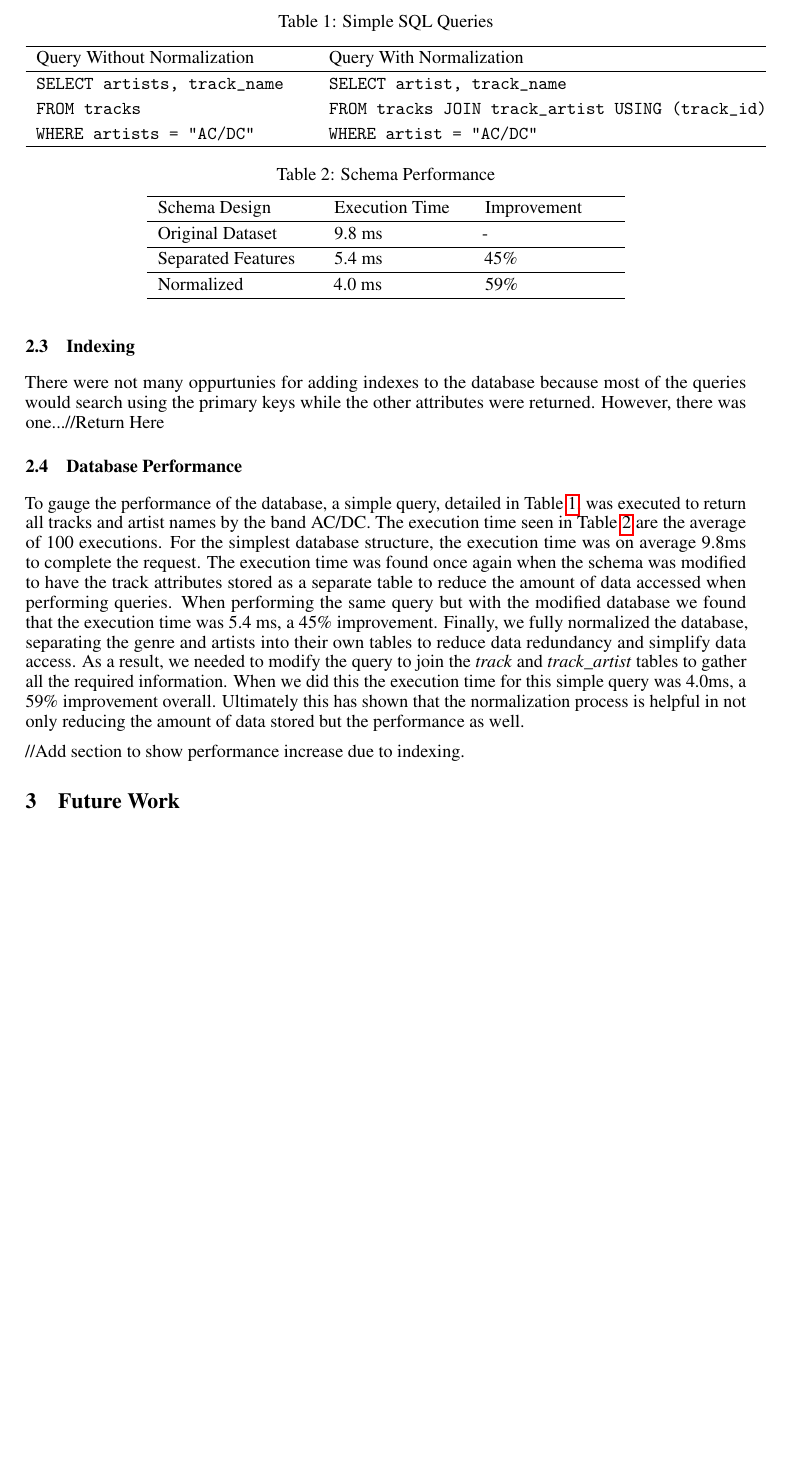
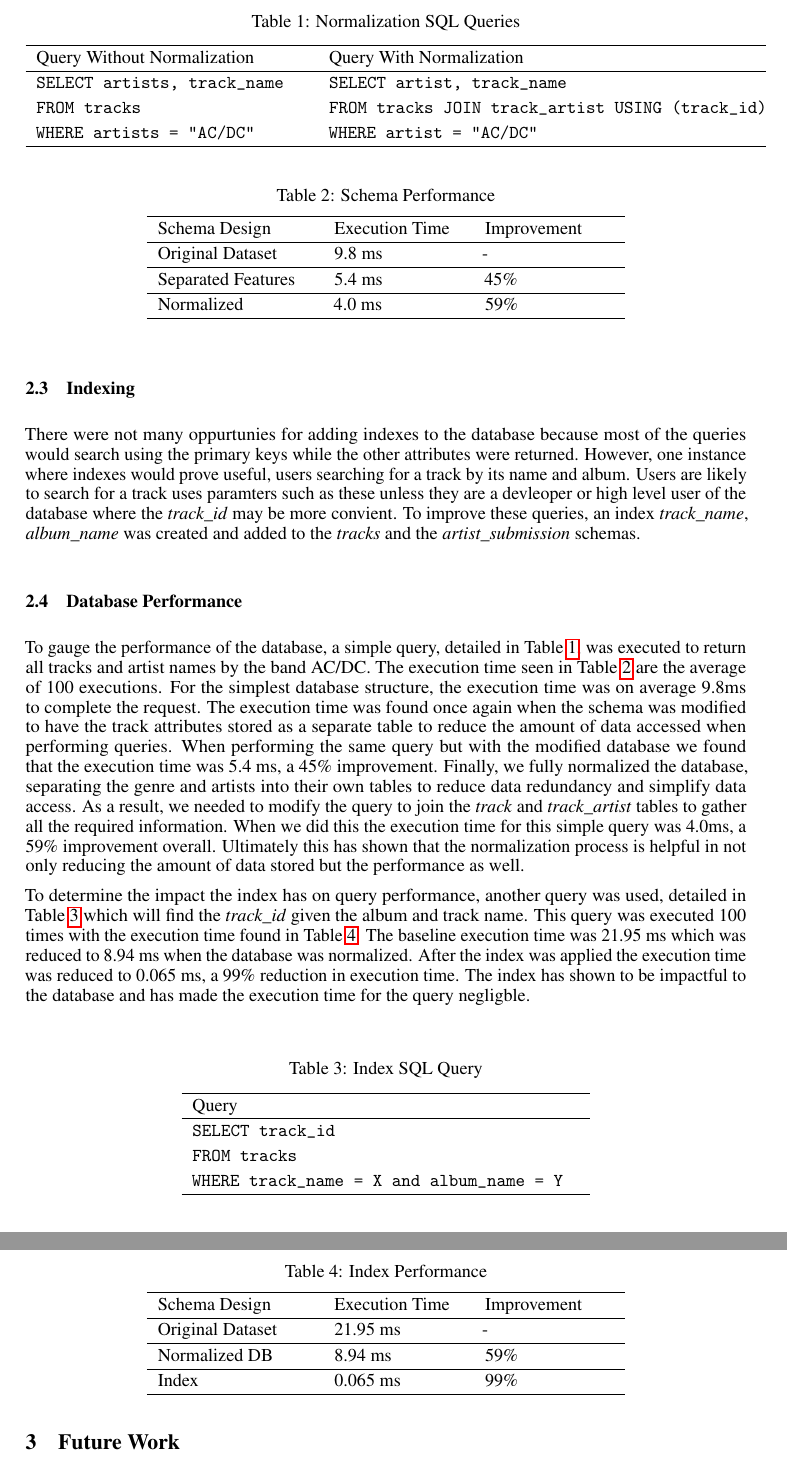
Before and after one commit to KylerM-23/ECE401_501C_Project, a LaTeX paper (MusicDataBaseReport/music_database.tex): part of page 3 of 4 before the commit and two parts of pages 3 and 4 of 4 after it, the two joined at a grey line, cut so that both start at the same text, the shorter picture padded with empty space. Compiled offline with pdfLaTeX.

Commit message:
added to paper

```diff
--- a/MusicDataBaseReport/music_database.tex
+++ b/MusicDataBaseReport/music_database.tex
@@ -124,17 +124,17 @@ To improve the structure of the database, the \textit{tracks} table needed to be
 \end{figure}
 
 \subsection{Indexing}
-There were not many oppurtunies for adding indexes to the database because most of the queries would search using the primary keys while the other attributes were returned. However, there was one...//Return Here
+There were not many oppurtunies for adding indexes to the database because most of the queries would search using the primary keys while the other attributes were returned. However, one instance where indexes would prove useful, users searching for a track by its name and album. Users are likely to search for a track uses paramters such as these unless they are a devleoper or high level user of the database where the \textit{track\_id} may be more convient. To improve these queries, an index {\textit{track\_name}, \textit{album\_name}} was created and added to the \textit{tracks} and the \textit{artist\_submission} schemas.
 
 \subsection{Database Performance}
 To gauge the performance of the database, a simple query, detailed in Table~\ref{database_query}, was executed to return all tracks and artist names by the band AC/DC. The execution time seen in Table~\ref{database_execution} are the average of 100 executions. For the simplest database structure, the execution time was on average 9.8ms to complete the request. The execution time was found once again when the schema was modified to have the track attributes stored as a separate table to reduce the amount of data accessed when performing queries. When performing the same query but with the modified database we found that the execution time was 5.4 ms, a 45\% improvement. Finally, we fully normalized the database, separating the genre and artists into their own tables to reduce data redundancy and simplify data access. As a result, we needed to modify the query to join the \textit{track} and \textit{track\_artist} tables to gather all the required information. When we did this the execution time for this simple query was 4.0ms, a 59\% improvement overall. Ultimately this has shown that the normalization process is helpful in not only reducing the amount of data stored but the performance as well.
 
-//Add section to show performance increase due to indexing.
+To determine the impact the index has on query performance, another query was used, detailed in Table~\ref{index_query} which will find the \textit{track\_id} given the album and track name. This query was executed 100 times with the execution time found in Table~\ref{index_execution}. The baseline execution time was 21.95 ms which was reduced to 8.94 ms when the database was normalized.  After the index was applied the execution time was reduced to 0.065 ms, a 99\% reduction in execution time. The index has shown to be impactful to the database and has made the execution time for the query negligble.
 
 {
 \linespread{1.25}\selectfont
 \begin{table}
-\caption{Simple SQL Queries}
+\caption{Normalization SQL Queries}
 \label{database_query}
 \centering
 \begin{tabular}{p{5.25cm} p{8.25cm}}
@@ -171,6 +171,45 @@ To gauge the performance of the database, a simple query, detailed in Table~\ref
 \end{tabular}
 \end{table}
 }
+
+{
+\linespread{1.25}\selectfont
+\begin{table}
+\caption{Index SQL Query}
+\label{index_query}
+\centering
+\begin{tabular}{ p{7.5cm}}
+  \hline
+  Query\\
+  \hline
+  \verb|SELECT track_id| \newline
+  \verb|FROM tracks| \newline
+  \verb|WHERE track_name = X and album_name = Y| \\
+  \hline
+\end{tabular}
+\end{table}
+}
+
+{
+\linespread{1.25}\selectfont
+\begin{table}
+\caption{Index Performance}
+\label{index_execution}
+\centering
+\begin{tabular}{p{3.0cm} p{2.5cm} p{2.5cm}}
+  \hline
+  Schema Design & Execution Time & Improvement\\
+  \hline
+  Original Dataset & 21.95 ms & -\\
+  \hline
+  Normalized DB  & 8.94 ms &  59\%\\
+  \hline
+  Index & 0.065 ms & 99\%\\
+  \hline
+\end{tabular}
+\end{table}
+}
+
 
 \section{Future Work}
 \subsection{Database Design}
```
Also changed, not shown: MusicDataBaseReport/music_database.pdf, 3 other files.
